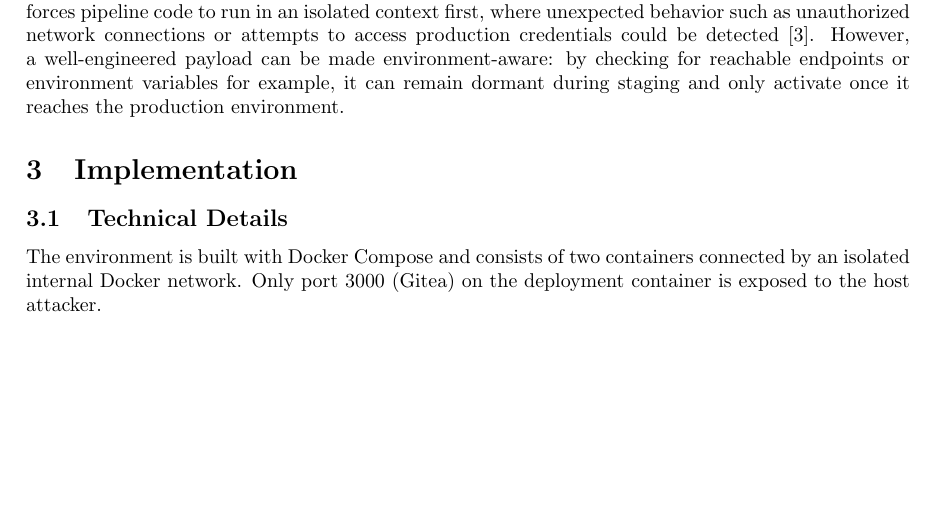
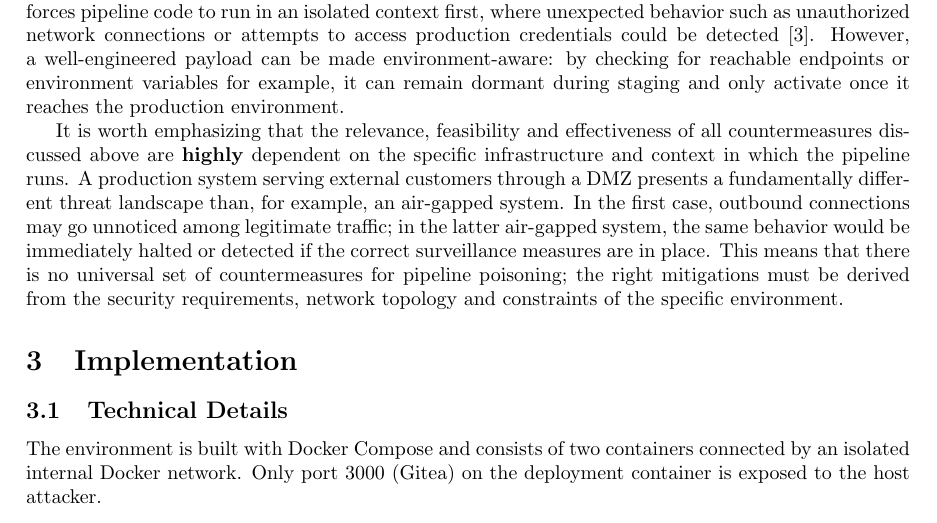
Before and after one commit to JckL16/PoisonPipe, a LaTeX document (docs/sources/final-report.tex): part of page 3 of 11 before the commit and part of page 3 of 12 after it, cut so that both start at the same text, the shorter picture padded with empty space. Compiled offline with pdfLaTeX.

Commit message:
feedback: Changed the final report by adding a last part about the fact that no environment using a pipeline is the same and the countemeasures that are feasable and have the most impact will never be the same depending on multiple factors

```diff
--- a/docs/sources/final-report.tex
+++ b/docs/sources/final-report.tex
@@ -70,6 +70,8 @@ Scoping the credentials available to the pipeline to the minimum needed for its
 Another countermeasure might be to set up limitations for the systems in the environment itself. That is for example limiting which other systems a specific host may access or what local resources they can read from. This countermeasure would actually make the demo of this project much harder as the exfiltration of information from the flag-holder container would not be possible over the network if it was limited in network connections.
 
 Making a mandatory step of testing changes in a so-called staging or development environment forces pipeline code to run in an isolated context first, where unexpected behavior such as unauthorized network connections or attempts to access production credentials could be detected \cite{owaspPPE}. However, a well-engineered payload can be made environment-aware: by checking for reachable endpoints or environment variables for example, it can remain dormant during staging and only activate once it reaches the production environment.
+
+It is worth emphasizing that the relevance, feasibility and effectiveness of all countermeasures discussed above are \textbf{highly} dependent on the specific infrastructure and context in which the pipeline runs. A production system serving external customers through a DMZ presents a fundamentally different threat landscape than, for example, an air-gapped system. In the first case, outbound connections may go unnoticed among legitimate traffic; in the latter air-gapped system, the same behavior would be immediately halted or detected if the correct surveillance measures are in place. This means that there is no universal set of countermeasures for pipeline poisoning; the right mitigations must be derived from the security requirements, network topology and constraints of the specific environment.
 
 \section{Implementation}
 
```
Also changed, not shown: docs/final-report.pdf.
